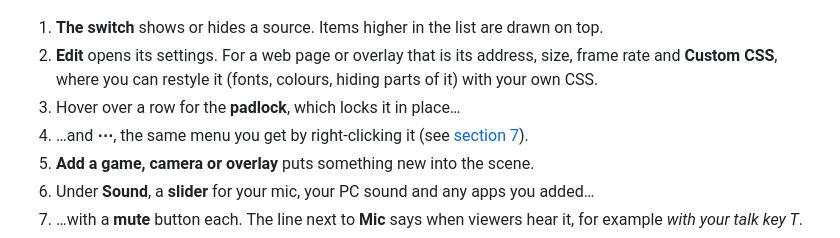
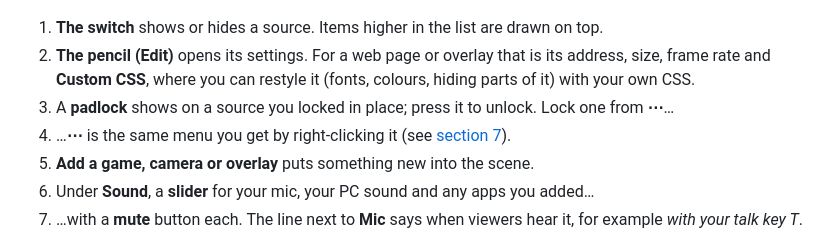
Before and after one commit to faisalrasheed442/streezy-releases, a Markdown page: guide/streezy-guide.md, the part around the change. Drawn GitHub-style.

Commit message:
Update the Streezy page and screenshots

```diff
--- a/guide/streezy-guide.md
+++ b/guide/streezy-guide.md
@@ -273,9 +273,9 @@ A **source** is anything inside a scene: your game, webcam, a picture, an overla
 ![In this scene: sources and sound](images/sources-panel.png)
 
 1. **The switch** shows or hides a source. Items higher in the list are drawn on top.
-2. **Edit** opens its settings. For a web page or overlay that is its address, size, frame rate and **Custom CSS**, where you can restyle it (fonts, colours, hiding parts of it) with your own CSS.
-3. Hover over a row for the **padlock**, which locks it in place…
-4. …and **⋯**, the same menu you get by right-clicking it (see [section 7](#7-arrange-things-in-the-preview)).
+2. **The pencil (Edit)** opens its settings. For a web page or overlay that is its address, size, frame rate and **Custom CSS**, where you can restyle it (fonts, colours, hiding parts of it) with your own CSS.
+3. A **padlock** shows on a source you locked in place; press it to unlock. Lock one from **⋯**…
+4. …**⋯** is the same menu you get by right-clicking it (see [section 7](#7-arrange-things-in-the-preview)).
 5. **Add a game, camera or overlay** puts something new into the scene.
 6. Under **Sound**, a **slider** for your mic, your PC sound and any apps you added…
 7. …with a **mute** button each. The line next to **Mic** says when viewers hear it, for example *with your talk key T*.
```
